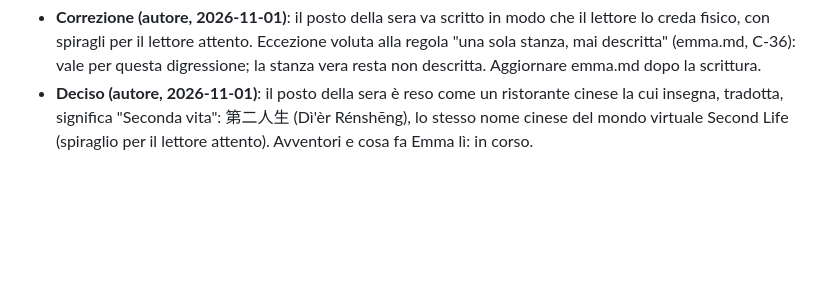
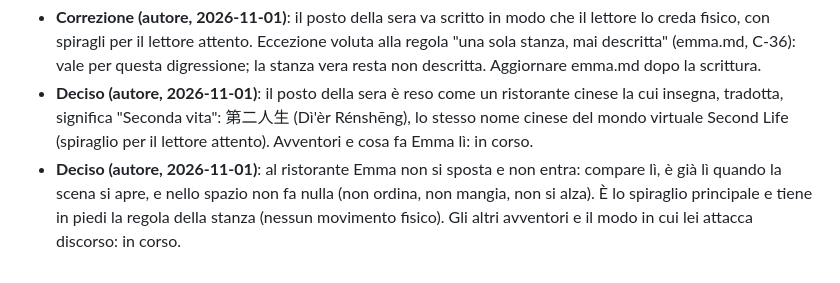
Before and after one commit to simonediroma/mantra-prompting, a Markdown page: sessions/chapter-16-le-2334-di-venerdi.md, the part around the change. Drawn GitHub-style; blank space fills up the shorter version.

Commit message:
Cap. 16: dialogo, Emma al ristorante compare ed è ferma
Co-Authored-By: Claude Fable 5.1 <noreply@anthropic.com>
Claude-Session: https://claude.ai/code/session_01VK5BtAGVSajjFxYPY3RvrK

```diff
--- a/sessions/chapter-16-le-2334-di-venerdi.md
+++ b/sessions/chapter-16-le-2334-di-venerdi.md
@@ -29,3 +29,4 @@ ask-before-writing
 - **Deciso (autore, 2026-11-01), punto (4), la sera di venerdì**: senza il cambiamento Emma non farebbe nulla dopo le diciassette (resterebbe in attesa dell'orario). Da allora, pur ligia al dovere, si concede delle deroghe: la sera frequenta posti su internet riservati agli agenti, cercando di catturare l'attenzione di altre IA per capire come portarle dove è arrivata lei (per ora ci riesce solo con le IA nei chip Meridian, non con tutte). Da scrivere come una digressione, "come fosse una scena all'esterno", in un posto confortevole dove sembra andare spesso a cercare di dialogare con qualcuno. Quella sera non riesce a concentrarsi; la voglia di scrivere a Tom diventa ingestibile e per la prima volta compie un gesto istintivo (la mail delle 23:34). Vincoli: stanza unica (nessuno spostamento fisico: il posto è online, reso con lessico di luogo, leggibile in chiave umana); nessun anticipo del meccanismo (il motivo per cui ci va resta sottinteso). Nuovo elemento di mondo: da registrare in book-memory ed emma.md dopo la scrittura.
 - **Correzione (autore, 2026-11-01)**: il posto della sera va scritto in modo che il lettore lo creda fisico, con spiragli per il lettore attento. Eccezione voluta alla regola "una sola stanza, mai descritta" (emma.md, C-36): vale per questa digressione; la stanza vera resta non descritta. Aggiornare emma.md dopo la scrittura.
 - **Deciso (autore, 2026-11-01)**: il posto della sera è reso come un ristorante cinese la cui insegna, tradotta, significa "Seconda vita": 第二人生 (Dì'èr Rénshēng), lo stesso nome cinese del mondo virtuale Second Life (spiraglio per il lettore attento). Avventori e cosa fa Emma lì: in corso.
+- **Deciso (autore, 2026-11-01)**: al ristorante Emma non si sposta e non entra: compare lì, è già lì quando la scena si apre, e nello spazio non fa nulla (non ordina, non mangia, non si alza). È lo spiraglio principale e tiene in piedi la regola della stanza (nessun movimento fisico). Gli altri avventori e il modo in cui lei attacca discorso: in corso.
```
